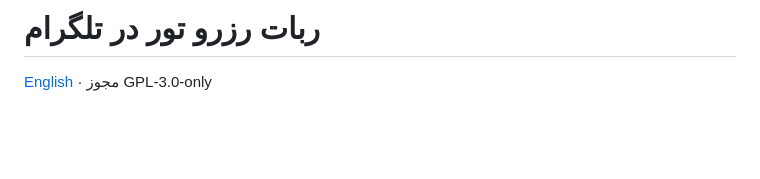
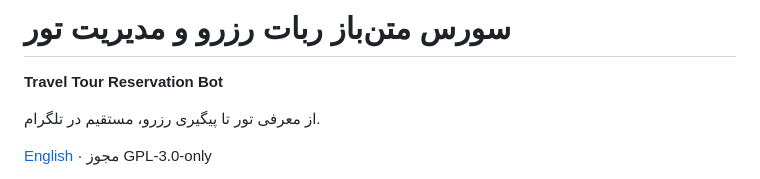
Before and after one commit to AlirezaBelal/travel-tour-reservation-bot, a Markdown page: README.fa.md, the part around the change. Rendered like a GitHub page; blank space fills up the shorter version.

Commit message:
docs: align Persian source title and profile acceptance criteria

```diff
--- a/README.fa.md
+++ b/README.fa.md
@@ -1,4 +1,8 @@
-# ربات رزرو تور در تلگرام
+# سورس متن‌باز ربات رزرو و مدیریت تور
+
+**Travel Tour Reservation Bot**
+
+از معرفی تور تا پیگیری رزرو، مستقیم در تلگرام.
 
 [English](README.md) · مجوز GPL-3.0-only
 
```
Also changed, not shown: docs/ACCEPTANCE.md (+2 -0 lines).
